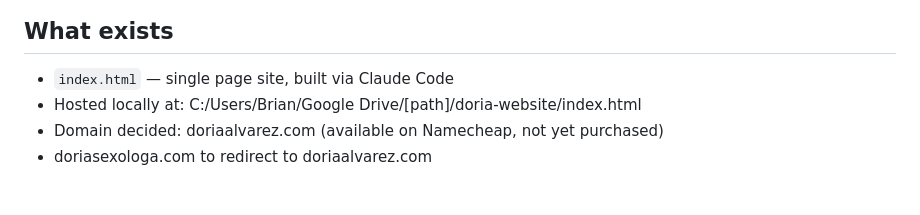
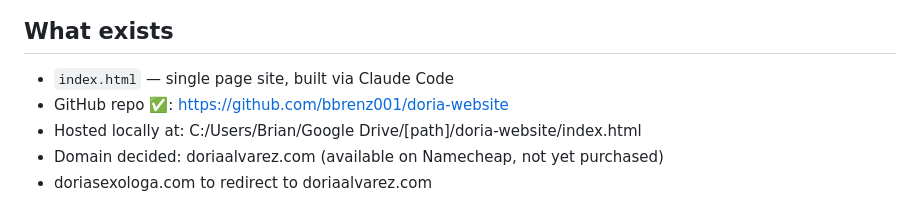
Before and after one commit to bbrenz001/doria-website, a Markdown page: Dorias Website Knowledge File.md, the part around the change. Rendered like a GitHub page.

Commit message:
update knowledge file: mark github repo, hero photo, and el proceso as done

```diff
--- a/Dorias Website Knowledge File.md
+++ b/Dorias Website Knowledge File.md
@@ -45,6 +45,7 @@ Last updated: May 2026
 **Brian's role** Building the quiz funnel, automation stack, and content system. This is also a real portfolio project for MindshiftOS LLC.
 ## What exists
 - `index.html` — single page site, built via Claude Code
+- GitHub repo ✅: https://github.com/bbrenz001/doria-website
 - Hosted locally at: C:/Users/Brian/Google Drive/[path]/doria-website/index.html
 - Domain decided: doriaalvarez.com (available on Namecheap, not yet purchased)
 - doriasexologa.com to redirect to doriaalvarez.com
```
